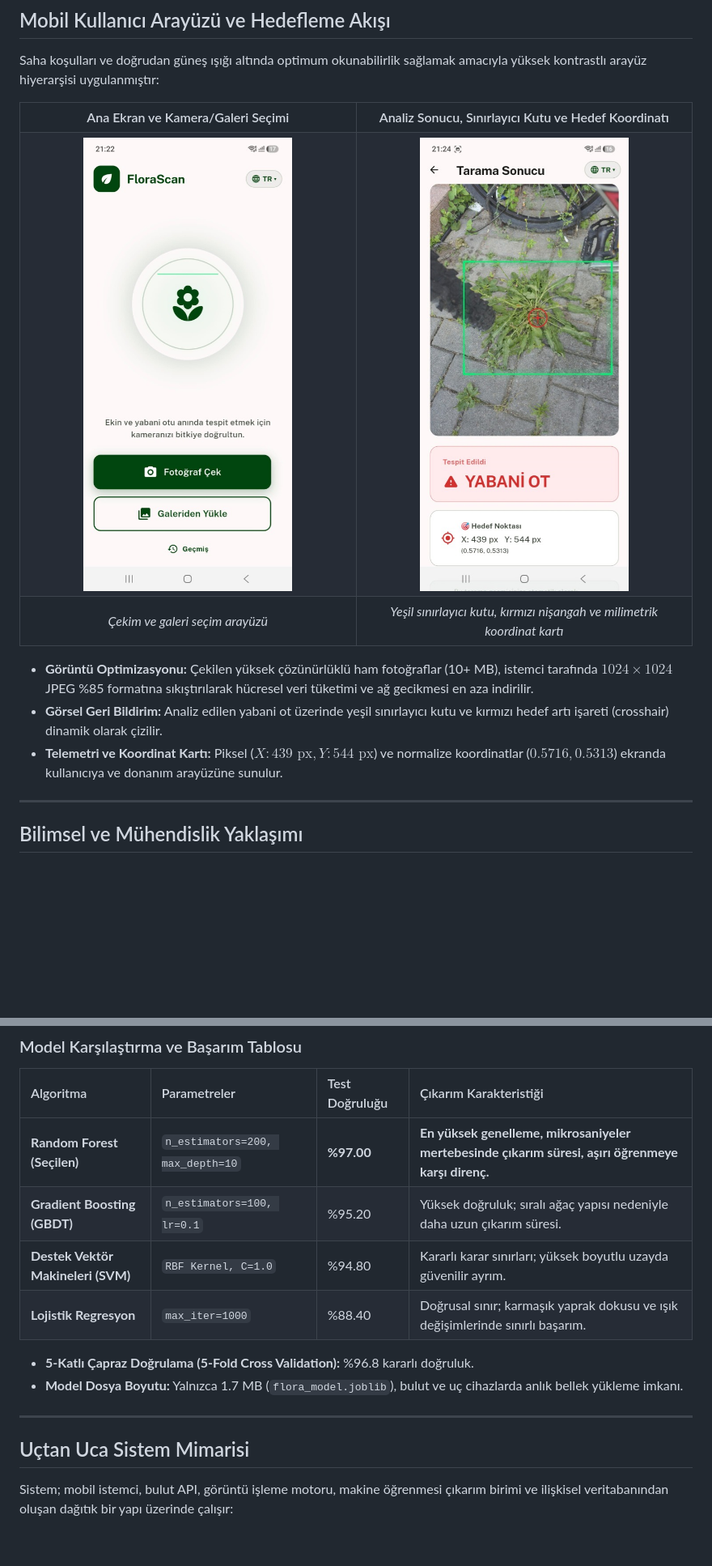
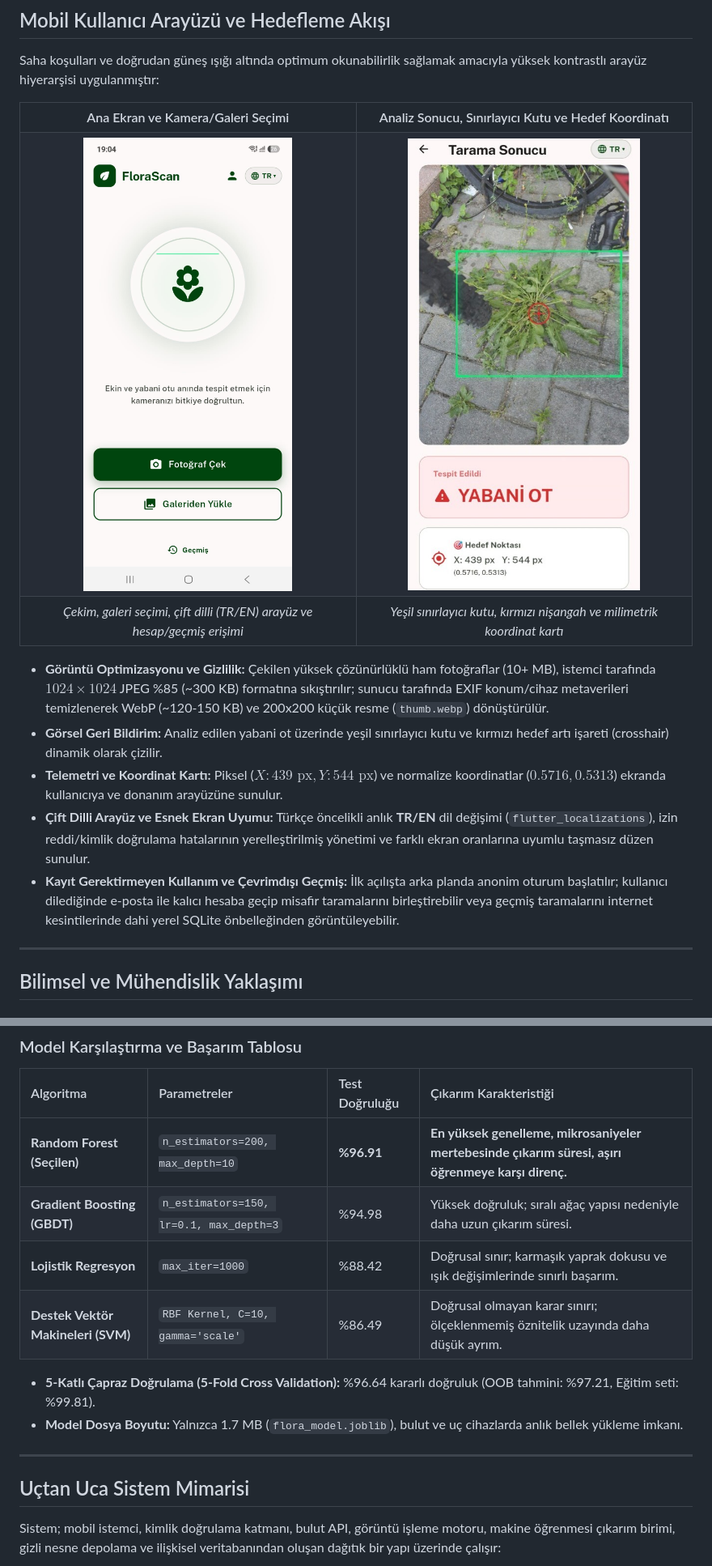
Before and after one commit to AliAlperenCivil/FloraScan-Showcase, a Markdown page: README.md, 2 parts joined by grey strips. Shown at 81% size. Rendered like a GitHub page; pictures changed too: assets/home_screen.jpg, assets/result_screen.jpg; blank space fills up the shorter version.

````diff
--- a/README.md
+++ b/README.md
@@ -57,15 +57,17 @@ Saha koşulları ve doğrudan güneş ışığı altında optimum okunabilirlik
       </td>
     </tr>
     <tr>
-      <td align="center"><em>Çekim ve galeri seçim arayüzü</em></td>
+      <td align="center"><em>Çekim, galeri seçimi, çift dilli (TR/EN) arayüz ve hesap/geçmiş erişimi</em></td>
       <td align="center"><em>Yeşil sınırlayıcı kutu, kırmızı nişangah ve milimetrik koordinat kartı</em></td>
     </tr>
   </table>
 </div>
 
-* **Görüntü Optimizasyonu:** Çekilen yüksek çözünürlüklü ham fotoğraflar (10+ MB), istemci tarafında $1024 \times 1024$ JPEG %85 formatına sıkıştırılarak hücresel veri tüketimi ve ağ gecikmesi en aza indirilir.
+* **Görüntü Optimizasyonu ve Gizlilik:** Çekilen yüksek çözünürlüklü ham fotoğraflar (10+ MB), istemci tarafında $1024 \times 1024$ JPEG %85 (~300 KB) formatına sıkıştırılır; sunucu tarafında EXIF konum/cihaz metaverileri temizlenerek WebP (~120-150 KB) ve 200x200 küçük resme (`thumb.webp`) dönüştürülür.
 * **Görsel Geri Bildirim:** Analiz edilen yabani ot üzerinde yeşil sınırlayıcı kutu ve kırmızı hedef artı işareti (crosshair) dinamik olarak çizilir.
 * **Telemetri ve Koordinat Kartı:** Piksel ($X: 439\text{ px}, Y: 544\text{ px}$) ve normalize koordinatlar ($0.5716, 0.5313$) ekranda kullanıcıya ve donanım arayüzüne sunulur.
+* **Çift Dilli Arayüz ve Esnek Ekran Uyumu:** Türkçe öncelikli anlık **TR/EN** dil değişimi (`flutter_localizations`), izin reddi/kimlik doğrulama hatalarının yerelleştirilmiş yönetimi ve farklı ekran oranlarına uyumlu taşmasız düzen sunulur.
+* **Kayıt Gerektirmeyen Kullanım ve Çevrimdışı Geçmiş:** İlk açılışta arka planda anonim oturum başlatılır; kullanıcı dilediğinde e-posta ile kalıcı hesaba geçip misafir taramalarını birleştirebilir veya geçmiş taramalarını internet kesintilerinde dahi yerel SQLite önbelleğinden görüntüleyebilir.
 
 ---
 
@@ -96,19 +98,19 @@ flowchart LR
 
 | Algoritma | Parametreler | Test Doğruluğu | Çıkarım Karakteristiği |
 | :--- | :--- | :--- | :--- |
-| **Random Forest (Seçilen)** | `n_estimators=200, max_depth=10` | **%97.00** | **En yüksek genelleme, mikrosaniyeler mertebesinde çıkarım süresi, aşırı öğrenmeye karşı direnç.** |
-| **Gradient Boosting (GBDT)** | `n_estimators=100, lr=0.1` | %95.20 | Yüksek doğruluk; sıralı ağaç yapısı nedeniyle daha uzun çıkarım süresi. |
-| **Destek Vektör Makineleri (SVM)** | `RBF Kernel, C=1.0` | %94.80 | Kararlı karar sınırları; yüksek boyutlu uzayda güvenilir ayrım. |
-| **Lojistik Regresyon** | `max_iter=1000` | %88.40 | Doğrusal sınır; karmaşık yaprak dokusu ve ışık değişimlerinde sınırlı başarım. |
+| **Random Forest (Seçilen)** | `n_estimators=200, max_depth=10` | **%96.91** | **En yüksek genelleme, mikrosaniyeler mertebesinde çıkarım süresi, aşırı öğrenmeye karşı direnç.** |
+| **Gradient Boosting (GBDT)** | `n_estimators=150, lr=0.1, max_depth=3` | %94.98 | Yüksek doğruluk; sıralı ağaç yapısı nedeniyle daha uzun çıkarım süresi. |
+| **Lojistik Regresyon** | `max_iter=1000` | %88.42 | Doğrusal sınır; karmaşık yaprak dokusu ve ışık değişimlerinde sınırlı başarım. |
+| **Destek Vektör Makineleri (SVM)** | `RBF Kernel, C=10, gamma='scale'` | %86.49 | Doğrusal olmayan karar sınırı; ölçeklenmemiş öznitelik uzayında daha düşük ayrım. |
 
-* **5-Katlı Çapraz Doğrulama (5-Fold Cross Validation):** %96.8 kararlı doğruluk.
+* **5-Katlı Çapraz Doğrulama (5-Fold Cross Validation):** %96.64 kararlı doğruluk (OOB tahmini: %97.21, Eğitim seti: %99.81).
 * **Model Dosya Boyutu:** Yalnızca 1.7 MB (`flora_model.joblib`), bulut ve uç cihazlarda anlık bellek yükleme imkanı.
 
 ---
 
 ## Uçtan Uca Sistem Mimarisi
 
-Sistem; mobil istemci, bulut API, görüntü işleme motoru, makine öğrenmesi çıkarım birimi ve ilişkisel veritabanından oluşan dağıtık bir yapı üzerinde çalışır:
+Sistem; mobil istemci, kimlik doğrulama katmanı, bulut API, görüntü işleme motoru, makine öğrenmesi çıkarım birimi, gizli nesne depolama ve ilişkisel veritabanından oluşan dağıtık bir yapı üzerinde çalışır:
 
 ```mermaid
 sequenceDiagram
````
Also changed, not shown: other parts of README.md (+19 -11 lines).
